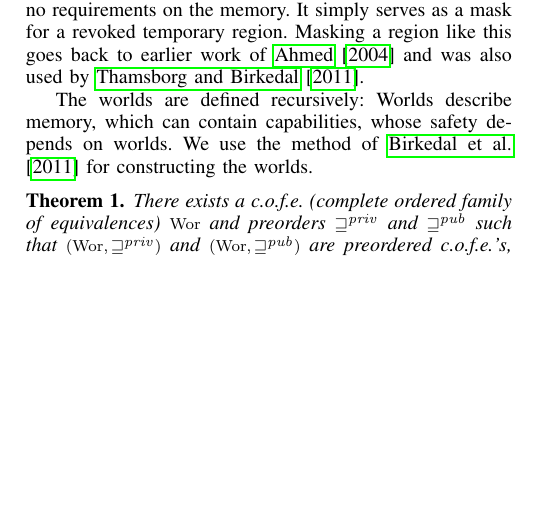
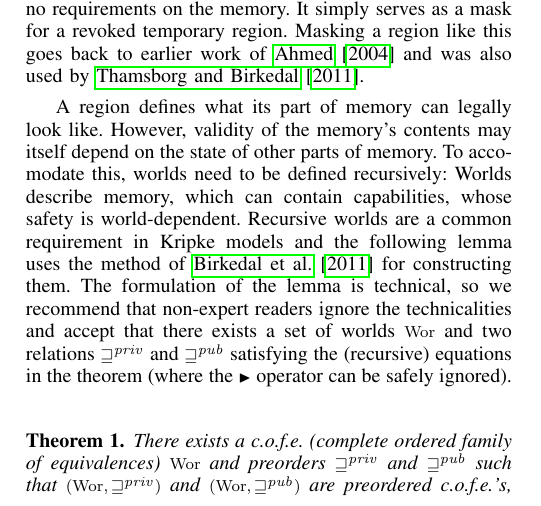
Before and after one commit to dominiquedevriese/capability-machine-reasoning-on-paper, a LaTeX paper (csf-2017/paper.tex): part of one column of page 6 of 14, cut so that both start at the same text, the shorter picture padded with empty space. Compiled offline with pdfLaTeX; a missing font is replaced by an installed copy or a similar font; a LaTeX package or settings file that is missing is left out.

Commit message:
Add some more explanation about the world existence theorem.

```diff
--- a/csf-2017/paper.tex
+++ b/csf-2017/paper.tex
@@ -1378,10 +1378,17 @@ region. Masking a region like this goes back to earlier work of
 % memory which is described by the world.
 
 %\dominique{``end up being defined recursively'' does not sound very insightful}
-The worlds are defined recursively: Worlds describe memory, which can
-contain capabilities, whose safety depends on worlds. We use the method of
-\citet{Birkedal:2011:SKM:1926385.1926401} for constructing the worlds.
-
+A region defines what its part of memory can legally look like. However,
+validity of the memory's contents may itself depend on the state of other parts
+of memory. To accomodate this, worlds need to be defined recursively: Worlds
+describe memory, which can contain capabilities, whose safety is
+world-dependent. Recursive worlds are a common requirement in Kripke models and
+the following lemma uses the method of \citet{Birkedal:2011:SKM:1926385.1926401}
+for constructing them. The formulation of the lemma is technical, so we
+recommend that non-expert readers ignore the technicalities and accept that
+there exists a set of worlds $\Wor$ and two relations $\futurestr$ and
+$\futurewk$ satisfying the (recursive) equations in the theorem (where the
+$\blater$ operator can be safely ignored).
 % Short technical explanation
 % The recursiveness of the worlds gives rise to a recurisve domain
 % equation. Theorem~\ref{thm:world-existence} gives the solution to this
```
Also changed, not shown: csf-2017/paper.tex (5 more changed lines).
